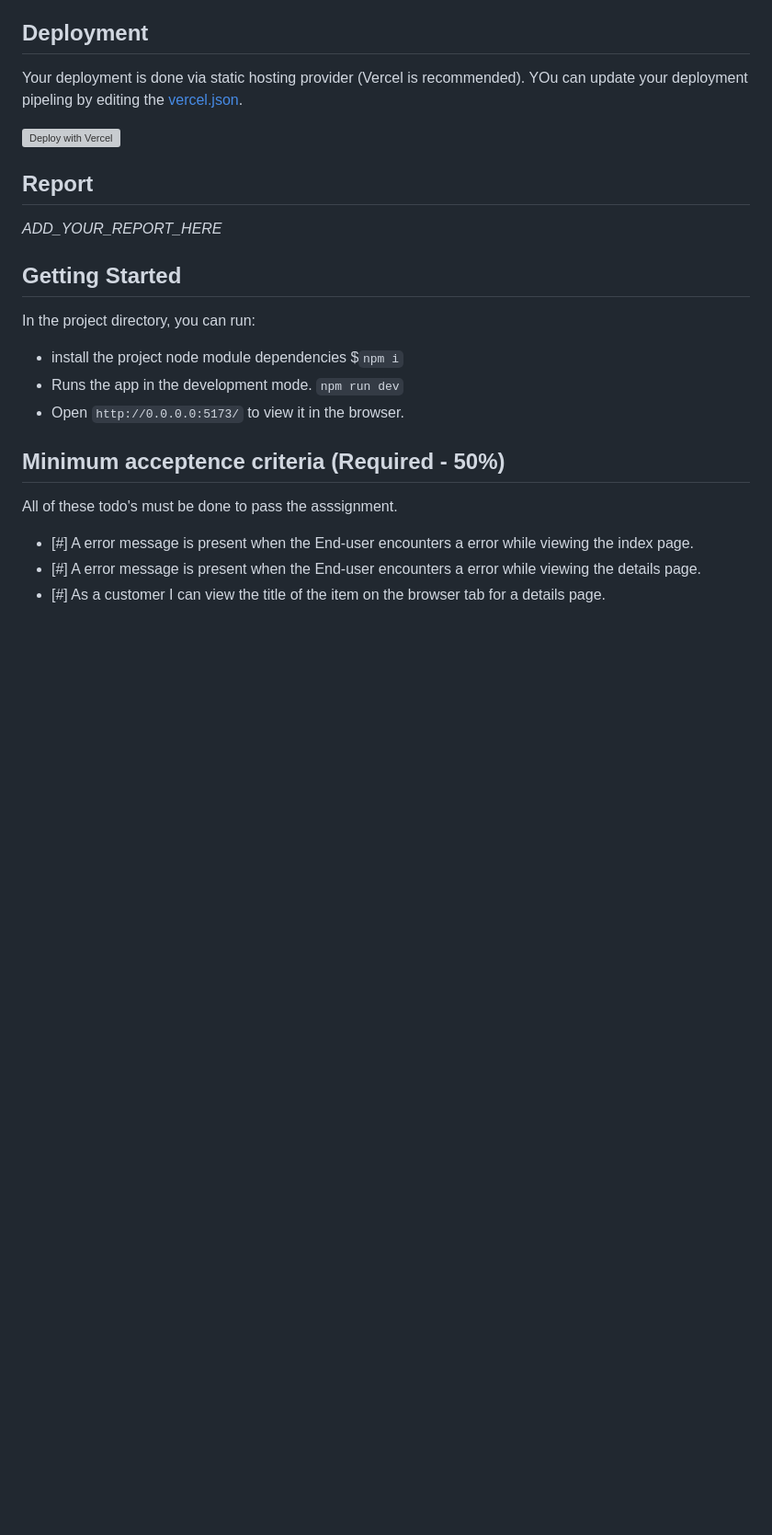
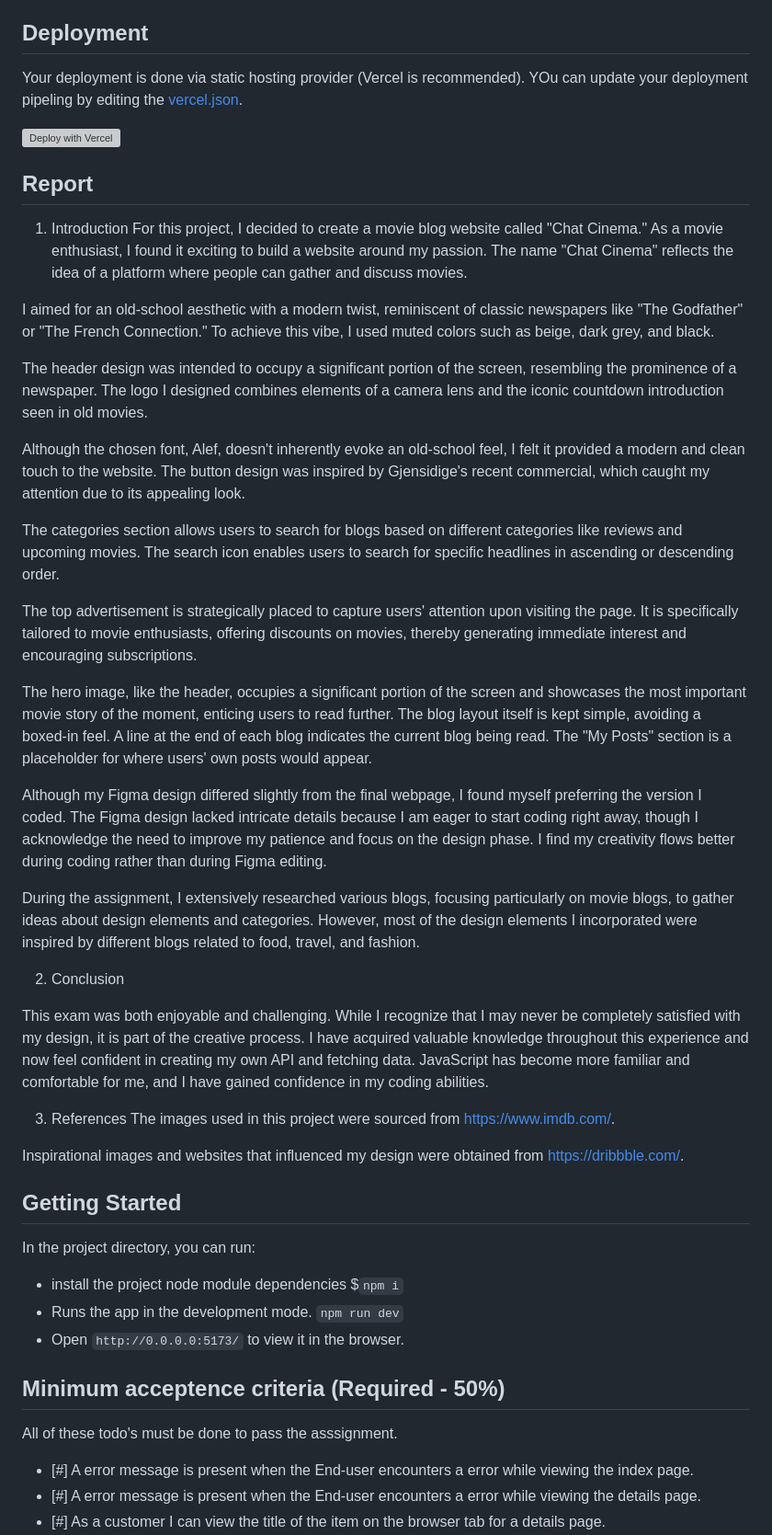
Before and after one commit to Noroff-FED-Campus-Assignments/fed1-exam-PetterMartin, a Markdown page: README.md, the part around one of its changes. Shown at 92% size. GitHub-like rendering; blank space fills up the shorter version; grey boxes are pictures that could not be loaded.

Commit message:
Report Done

```diff
--- a/README.md
+++ b/README.md
@@ -28,7 +26,41 @@ YOu can update your deployment pipeling by editing the [vercel.json](https://ver
 
 ## Report
 
-_ADD_YOUR_REPORT_HERE_
+ 1. Introduction
+For this project, I decided to create a movie blog website called "Chat Cinema." As a movie enthusiast, I found it exciting to build a website around my passion. The name "Chat Cinema" reflects the idea of a platform where people can gather and discuss movies.
+
+I aimed for an old-school aesthetic with a modern twist, reminiscent of classic newspapers like "The Godfather" or "The French Connection." To achieve this vibe, I used muted colors such as beige, dark grey, and black.
+
+The header design was intended to occupy a significant portion of the screen, resembling the prominence of a newspaper. The logo I designed combines elements of a camera lens and the iconic countdown introduction seen in old movies.
+
+Although the chosen font, Alef, doesn't inherently evoke an old-school feel, I felt it provided a modern and clean touch to the website. The button design was inspired by Gjensidige's recent commercial, which caught my attention due to its appealing look.
+
+The categories section allows users to search for blogs based on different categories like reviews and upcoming movies. The search icon enables users to search for specific headlines in ascending or descending order.
+
+The top advertisement is strategically placed to capture users' attention upon visiting the page. It is specifically tailored to movie enthusiasts, offering discounts on movies, thereby generating immediate interest and encouraging subscriptions.
+
+The hero image, like the header, occupies a significant portion of the screen and showcases the most important movie story of the moment, enticing users to read further. The blog layout itself is kept simple, avoiding a boxed-in feel. A line at the end of each blog indicates the current blog being read. The "My Posts" section is a placeholder for where users' own posts would appear.
+
+Although my Figma design differed slightly from the final webpage, I found myself preferring the version I coded. The Figma design lacked intricate details because I am eager to start coding right away, though I acknowledge the need to improve my patience and focus on the design phase. I find my creativity flows better during coding rather than during Figma editing.
+
+During the assignment, I extensively researched various blogs, focusing particularly on movie blogs, to gather ideas about design elements and categories. However, most of the design elements I incorporated were inspired by different blogs related to food, travel, and fashion.
+
+ 2. Conclusion
+
+This exam was both enjoyable and challenging. While I recognize that I may never be completely satisfied with my design, it is part of the creative process. I have acquired valuable knowledge throughout this experience and now feel confident in creating my own API and fetching data. JavaScript has become more familiar and comfortable for me, and I have gained confidence in my coding abilities.
+
+ 3. References
+The images used in this project were sourced from https://www.imdb.com/.
+
+Inspirational images and websites that influenced my design were obtained from https://dribbble.com/.
+
+
+
+
+
+
+
+
 
 ## Getting Started
 
```
Also changed, not shown: other parts of README.md (+0 -2 lines).
